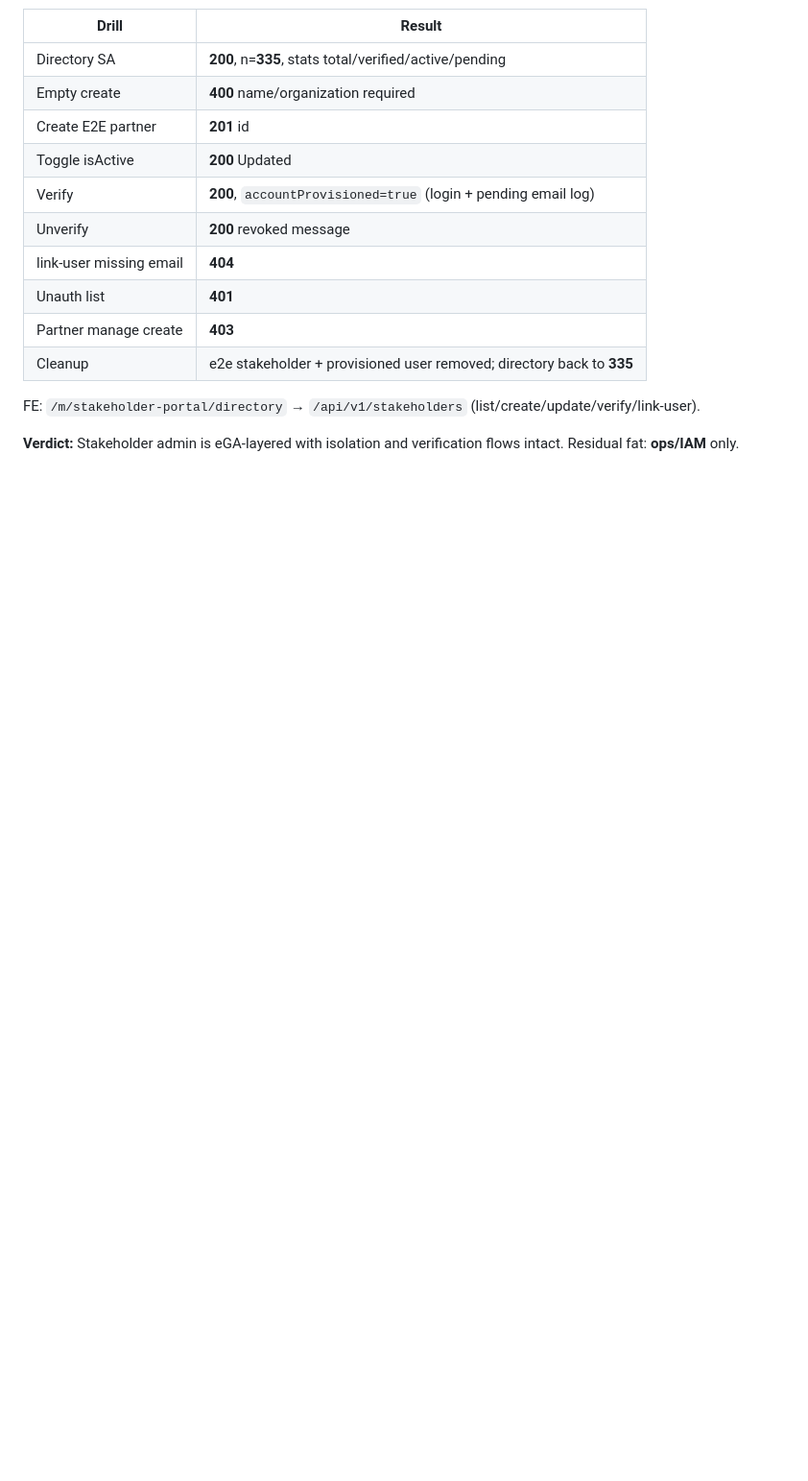
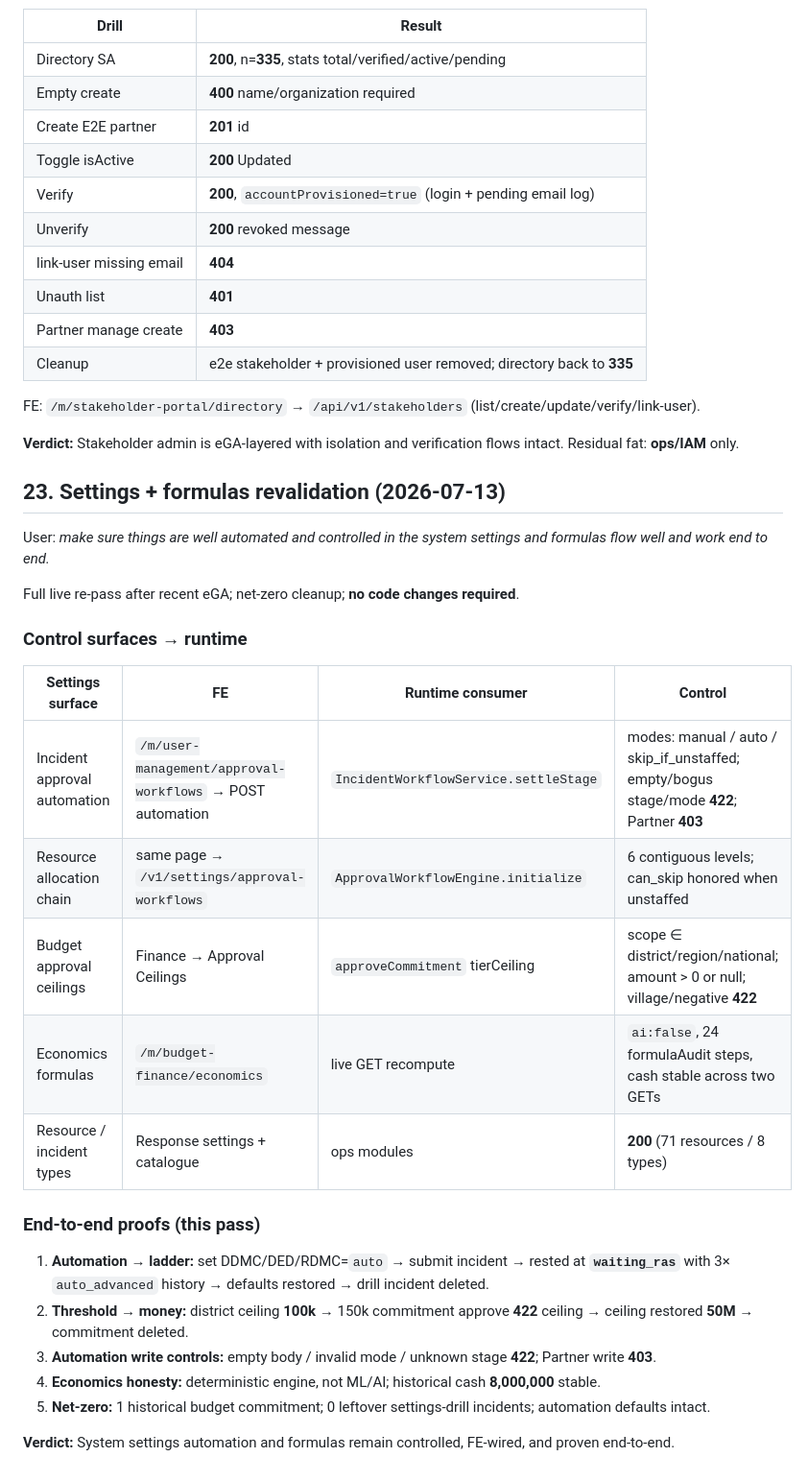
Before and after one commit to Kaijage7/e-maafa, a Markdown page: docs/EGA-DEEP-ASSESSMENT-2026-07-13.md, the part around the change. Shown at 96% size. Drawn GitHub-style; blank space fills up the shorter version.

Commit message:
Document settings and formulas live revalidation
Confirm incident automation, approval chains, budget ceilings, and
economics formulas remain controlled and E2E-proven with net-zero cleanup.

```diff
--- a/docs/EGA-DEEP-ASSESSMENT-2026-07-13.md
+++ b/docs/EGA-DEEP-ASSESSMENT-2026-07-13.md
@@ -723,3 +723,30 @@ Controls retained: area scope + partner self-isolation in `index()`; verify prov
 FE: `/m/stakeholder-portal/directory` → `/api/v1/stakeholders` (list/create/update/verify/link-user).
 
 **Verdict:** Stakeholder admin is eGA-layered with isolation and verification flows intact. Residual fat: **ops/IAM** only.
+
+
+## 23. Settings + formulas revalidation (2026-07-13)
+
+User: *make sure things are well automated and controlled in the system settings and formulas flow well and work end to end.*
+
+Full live re-pass after recent eGA; net-zero cleanup; **no code changes required**.
+
+### Control surfaces → runtime
+
+| Settings surface | FE | Runtime consumer | Control |
+|------------------|----|------------------|---------|
+| Incident approval automation | `/m/user-management/approval-workflows` → POST automation | `IncidentWorkflowService.settleStage` | modes: manual / auto / skip_if_unstaffed; empty/bogus stage/mode **422**; Partner **403** |
+| Resource allocation chain | same page → `/v1/settings/approval-workflows` | `ApprovalWorkflowEngine.initialize` | 6 contiguous levels; can_skip honored when unstaffed |
+| Budget approval ceilings | Finance → Approval Ceilings | `approveCommitment` tierCeiling | scope ∈ district/region/national; amount &gt; 0 or null; village/negative **422** |
+| Economics formulas | `/m/budget-finance/economics` | live GET recompute | `ai:false`, 24 formulaAudit steps, cash stable across two GETs |
+| Resource / incident types | Response settings + catalogue | ops modules | **200** (71 resources / 8 types) |
+
+### End-to-end proofs (this pass)
+
+1. **Automation → ladder:** set DDMC/DED/RDMC=`auto` → submit incident → rested at **`waiting_ras`** with 3× `auto_advanced` history → defaults restored → drill incident deleted.
+2. **Threshold → money:** district ceiling **100k** → 150k commitment approve **422** ceiling → ceiling restored **50M** → commitment deleted.
+3. **Automation write controls:** empty body / invalid mode / unknown stage **422**; Partner write **403**.
+4. **Economics honesty:** deterministic engine, not ML/AI; historical cash **8,000,000** stable.
+5. **Net-zero:** 1 historical budget commitment; 0 leftover settings-drill incidents; automation defaults intact.
+
+**Verdict:** System settings automation and formulas remain controlled, FE-wired, and proven end-to-end.
```
